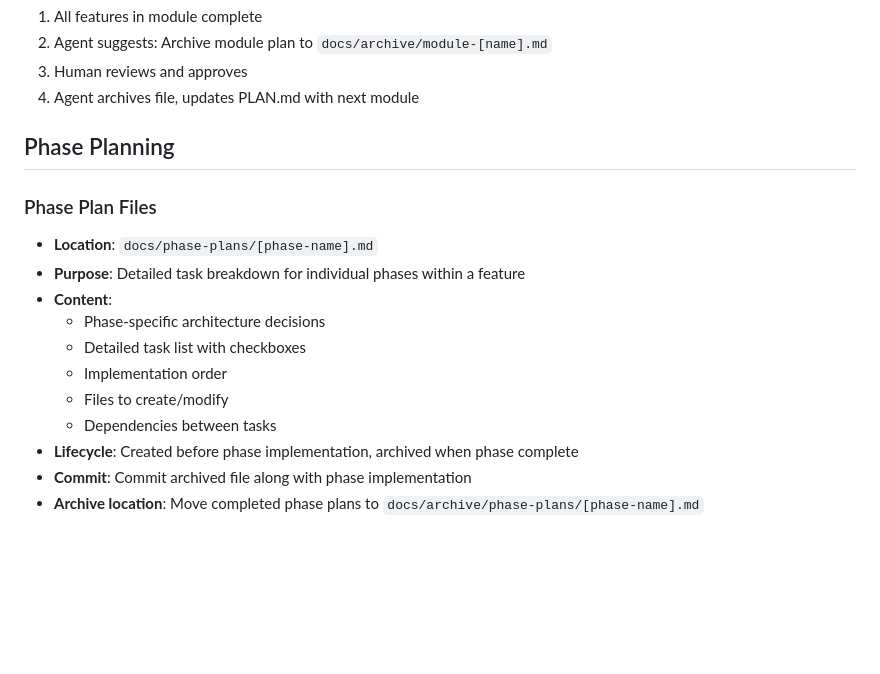
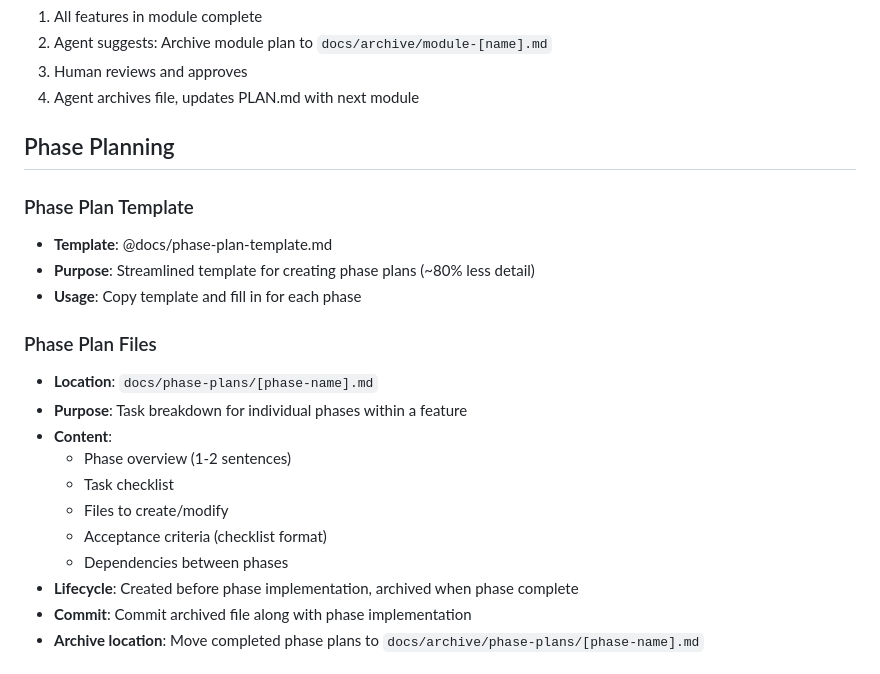
Before and after one commit to underscoreTells/streaming-enhancement-sweet-v3, a Markdown page: docs/WORKFLOW.md, the part around the change. Rendered like a GitHub page; blank space fills up the shorter version.

```diff
--- a/docs/WORKFLOW.md
+++ b/docs/WORKFLOW.md
@@ -73,15 +73,20 @@ This document describes the methodology for working with AI agents on this proje
 
 ## Phase Planning
 
+### Phase Plan Template
+- **Template**: @docs/phase-plan-template.md
+- **Purpose**: Streamlined template for creating phase plans (~80% less detail)
+- **Usage**: Copy template and fill in for each phase
+
 ### Phase Plan Files
 - **Location**: `docs/phase-plans/[phase-name].md`
-- **Purpose**: Detailed task breakdown for individual phases within a feature
+- **Purpose**: Task breakdown for individual phases within a feature
 - **Content**:
-  - Phase-specific architecture decisions
-  - Detailed task list with checkboxes
-  - Implementation order
+  - Phase overview (1-2 sentences)
+  - Task checklist
   - Files to create/modify
-  - Dependencies between tasks
+  - Acceptance criteria (checklist format)
+  - Dependencies between phases
 - **Lifecycle**: Created before phase implementation, archived when phase complete
 - **Commit**: Commit archived file along with phase implementation
 - **Archive location**: Move completed phase plans to `docs/archive/phase-plans/[phase-name].md`
```
Also changed, not shown: AGENTS.md (+1 -0 lines), docs/phase-plan-template.md (added, +58 -0 lines).
